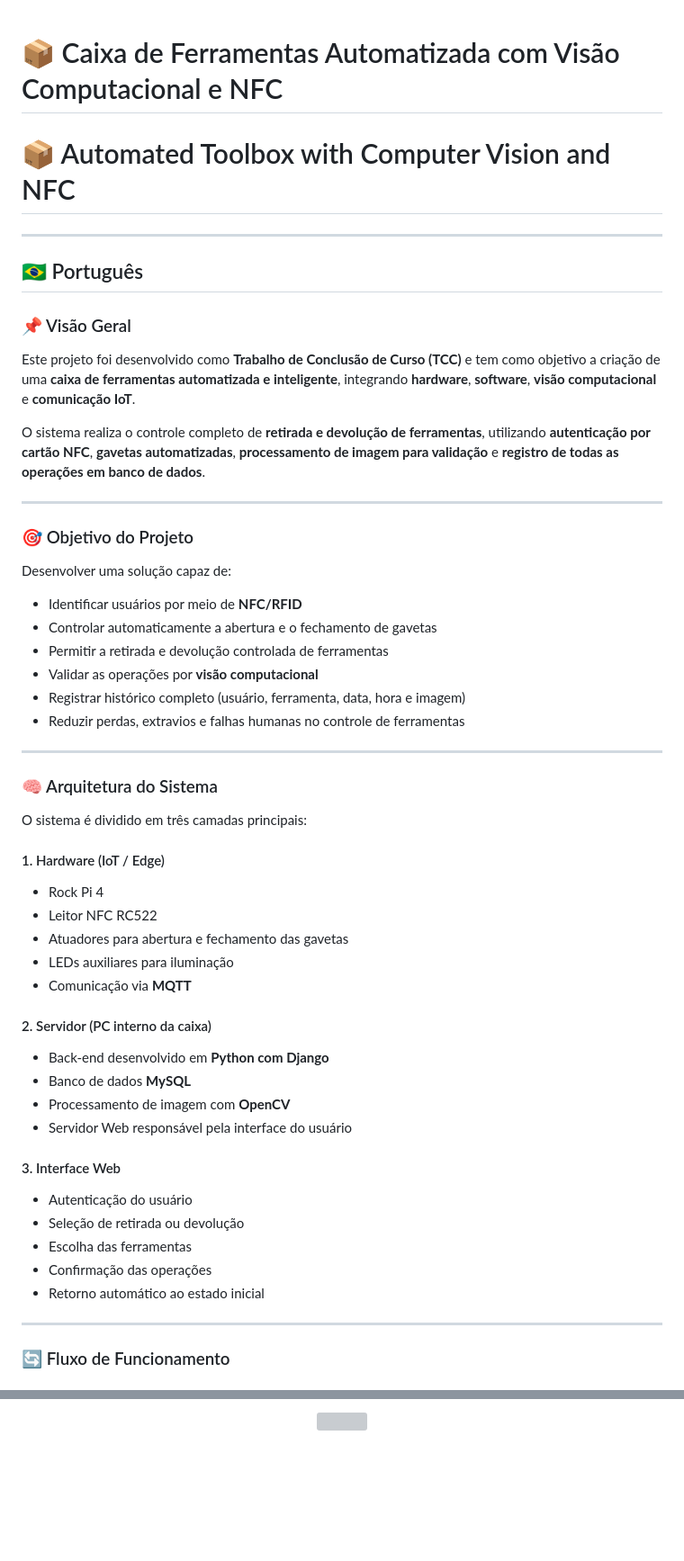
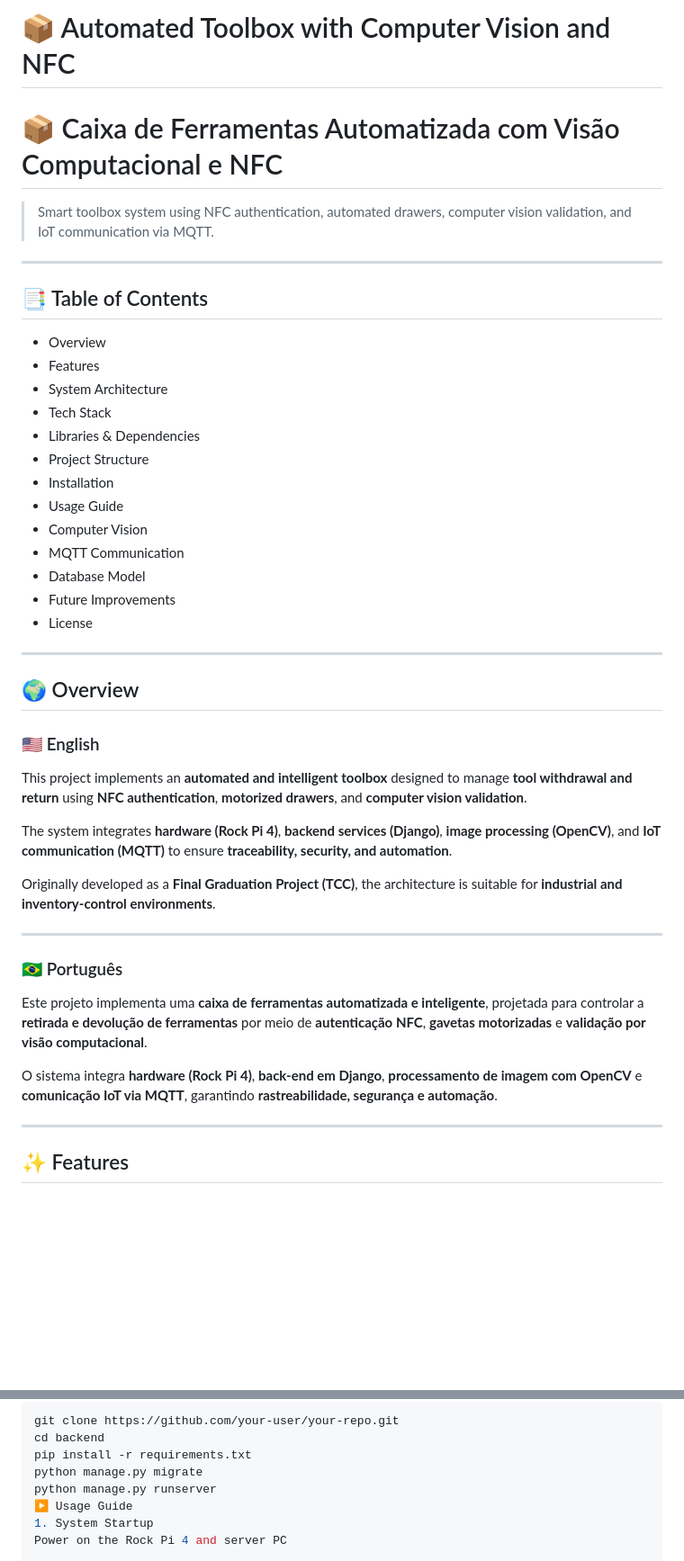
Before and after one commit to teusdiniz/Tcc-Caixa-MPC, a Markdown page: README.md, 2 parts joined by grey strips. Shown at 90% size. Rendered like a GitHub page; blank space fills up the shorter version; grey boxes are pictures that could not be loaded.

````diff
--- a/README.md
+++ b/README.md
@@ -1,56 +1,46 @@
+# 📦 Automated Toolbox with Computer Vision and NFC
 # 📦 Caixa de Ferramentas Automatizada com Visão Computacional e NFC
-# 📦 Automated Toolbox with Computer Vision and NFC
+
+> Smart toolbox system using NFC authentication, automated drawers, computer vision validation, and IoT communication via MQTT.
 
 ---
 
-## 🇧🇷 Português
-
-### 📌 Visão Geral
-
-Este projeto foi desenvolvido como **Trabalho de Conclusão de Curso (TCC)** e tem como objetivo a criação de uma **caixa de ferramentas automatizada e inteligente**, integrando **hardware**, **software**, **visão computacional** e **comunicação IoT**.
-
-O sistema realiza o controle completo de **retirada e devolução de ferramentas**, utilizando **autenticação por cartão NFC**, **gavetas automatizadas**, **processamento de imagem para validação** e **registro de todas as operações em banco de dados**.
+## 📑 Table of Contents
+- Overview
+- Features
+- System Architecture
+- Tech Stack
+- Libraries & Dependencies
+- Project Structure
+- Installation
+- Usage Guide
+- Computer Vision
+- MQTT Communication
+- Database Model
+- Future Improvements
+- License
 
 ---
 
-### 🎯 Objetivo do Projeto
+## 🌍 Overview
 
-Desenvolver uma solução capaz de:
+### 🇺🇸 English
 
-- Identificar usuários por meio de **NFC/RFID**
-- Controlar automaticamente a abertura e o fechamento de gavetas
-- Permitir a retirada e devolução controlada de ferramentas
-- Validar as operações por **visão computacional**
-- Registrar histórico completo (usuário, ferramenta, data, hora e imagem)
-- Reduzir perdas, extravios e falhas humanas no controle de ferramentas
+This project implements an **automated and intelligent toolbox** designed to manage **tool withdrawal and return** using **NFC authentication**, **motorized drawers**, and **computer vision validation**.
+
+The system integrates **hardware (Rock Pi 4)**, **backend services (Django)**, **image processing (OpenCV)**, and **IoT communication (MQTT)** to ensure **traceability, security, and automation**.
+
+Originally developed as a **Final Graduation Project (TCC)**, the architecture is suitable for **industrial and inventory-control environments**.
 
 ---
 
-### 🧠 Arquitetura do Sistema
+### 🇧🇷 Português
 
-O sistema é dividido em três camadas principais:
+Este projeto implementa uma **caixa de ferramentas automatizada e inteligente**, projetada para controlar a **retirada e devolução de ferramentas** por meio de **autenticação NFC**, **gavetas motorizadas** e **validação por visão computacional**.
 
-#### 1. Hardware (IoT / Edge)
-- Rock Pi 4
-- Leitor NFC RC522
-- Atuadores para abertura e fechamento das gavetas
-- LEDs auxiliares para iluminação
-- Comunicação via **MQTT**
-
-#### 2. Servidor (PC interno da caixa)
-- Back-end desenvolvido em **Python com Django**
-- Banco de dados **MySQL**
-- Processamento de imagem com **OpenCV**
-- Servidor Web responsável pela interface do usuário
-
-#### 3. Interface Web
-- Autenticação do usuário
-- Seleção de retirada ou devolução
-- Escolha das ferramentas
-- Confirmação das operações
-- Retorno automático ao estado inicial
+O sistema integra **hardware (Rock Pi 4)**, **back-end em Django**, **processamento de imagem com OpenCV** e **comunicação IoT via MQTT**, garantindo **rastreabilidade, segurança e automação**.
 
 ---
 
-### 🔄 Fluxo de Funcionamento
+## ✨ Features
 
@@ -183,5 +169,11 @@ As imagens abaixo ilustram a estrutura física da caixa, a interface web do sist
 
-<p align="center">
-  <img src="docs/images/gavetas_abertas.jpg" width="60%" />
-</p>
+```bash
+git clone https://github.com/your-user/your-repo.git
+cd backend
+pip install -r requirements.txt
+python manage.py migrate
+python manage.py runserver
+▶️ Usage Guide
+1. System Startup
+Power on the Rock Pi 4 and server PC
 
````
Also changed, not shown: other parts of README.md (+140 -149 lines).
